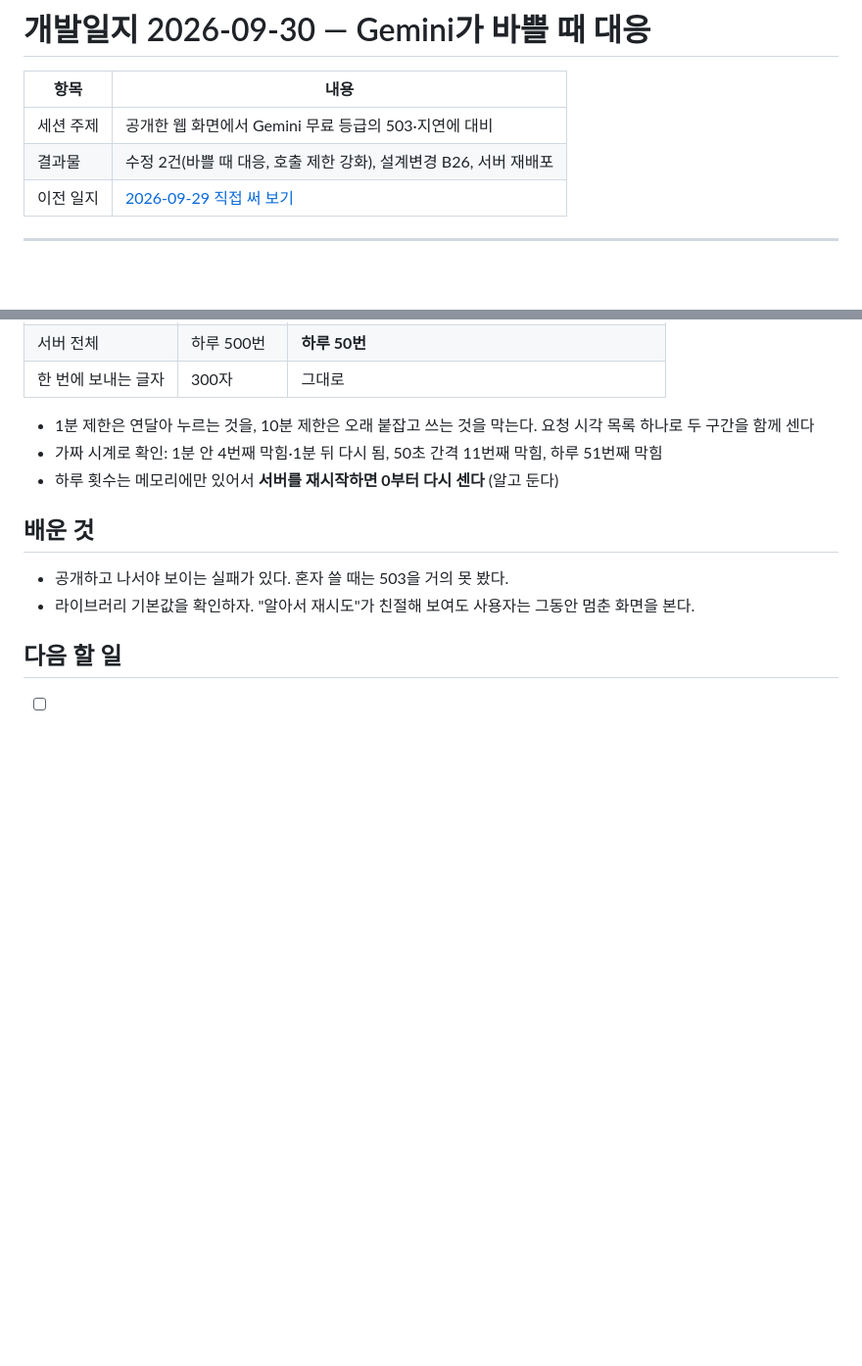
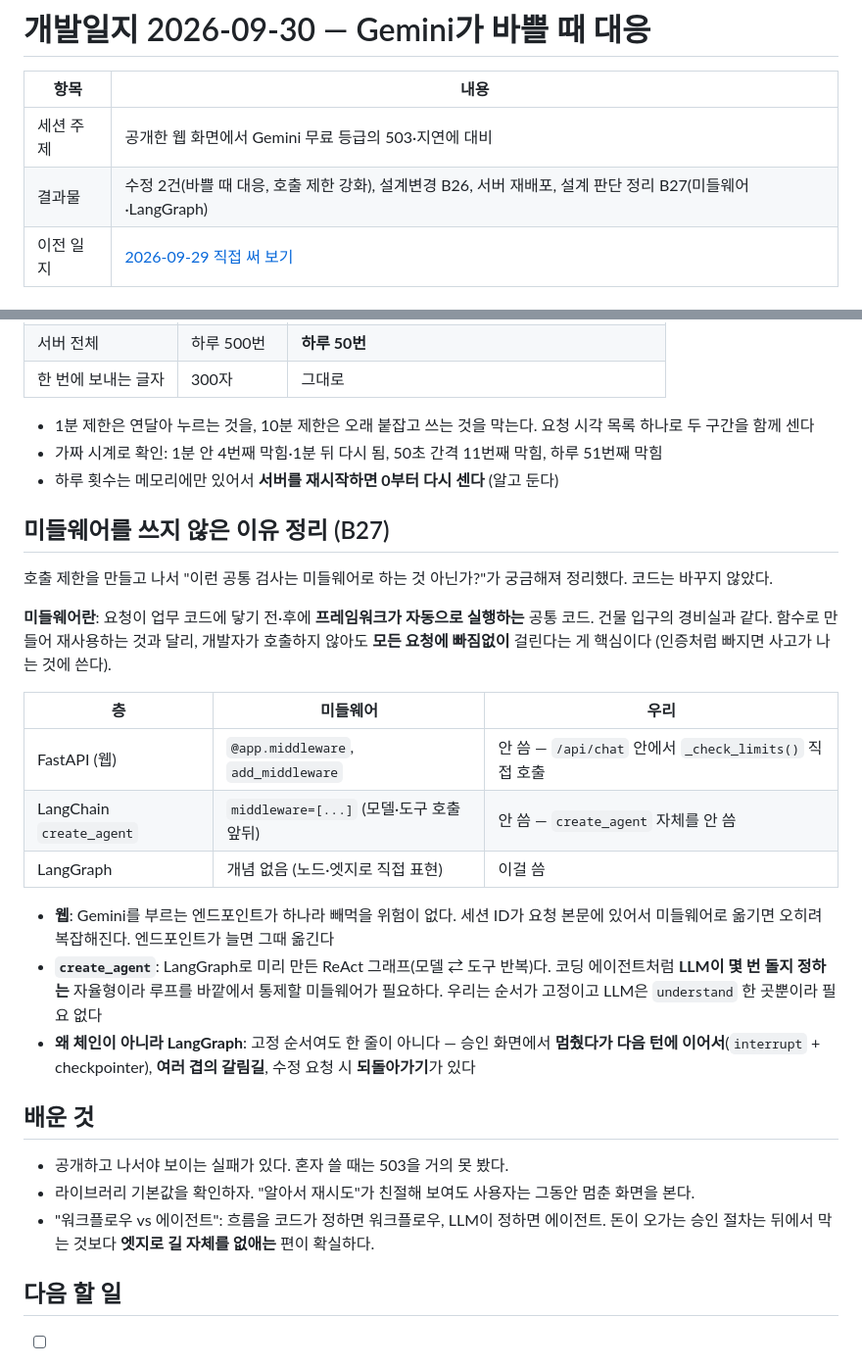
Before and after one commit to noviz-domino/langgraph-financial-agent, a Markdown page: devlog/2026-09-30_Gemini-바쁠때-대응.md, 2 parts joined by grey strips. Shown at 98% size. Drawn GitHub-style; blank space fills up the shorter version.

Commit message:
docs: 개발일지 09-30에 미들웨어를 쓰지 않은 이유(B27) 기록

```diff
--- a/devlog/2026-09-30_Gemini-바쁠때-대응.md
+++ b/devlog/2026-09-30_Gemini-바쁠때-대응.md
@@ -3,7 +3,7 @@
 | 항목 | 내용 |
 |---|---|
 | 세션 주제 | 공개한 웹 화면에서 Gemini 무료 등급의 503·지연에 대비 |
-| 결과물 | 수정 2건(바쁠 때 대응, 호출 제한 강화), 설계변경 B26, 서버 재배포 |
+| 결과물 | 수정 2건(바쁠 때 대응, 호출 제한 강화), 설계변경 B26, 서버 재배포, 설계 판단 정리 B27(미들웨어·LangGraph) |
 | 이전 일지 | [2026-09-29 직접 써 보기](2026-09-29_직접-써보기.md) |
 
 ---
@@ -46,10 +46,27 @@
 - 가짜 시계로 확인: 1분 안 4번째 막힘·1분 뒤 다시 됨, 50초 간격 11번째 막힘, 하루 51번째 막힘
 - 하루 횟수는 메모리에만 있어서 **서버를 재시작하면 0부터 다시 센다** (알고 둔다)
 
+## 미들웨어를 쓰지 않은 이유 정리 (B27)
+
+호출 제한을 만들고 나서 "이런 공통 검사는 미들웨어로 하는 것 아닌가?"가 궁금해져 정리했다. 코드는 바꾸지 않았다.
+
+**미들웨어란**: 요청이 업무 코드에 닿기 전·후에 **프레임워크가 자동으로 실행하는** 공통 코드. 건물 입구의 경비실과 같다. 함수로 만들어 재사용하는 것과 달리, 개발자가 호출하지 않아도 **모든 요청에 빠짐없이** 걸린다는 게 핵심이다 (인증처럼 빠지면 사고가 나는 것에 쓴다).
+
+| 층 | 미들웨어 | 우리 |
+|---|---|---|
+| FastAPI (웹) | `@app.middleware`, `add_middleware` | 안 씀 — `/api/chat` 안에서 `_check_limits()` 직접 호출 |
+| LangChain `create_agent` | `middleware=[...]` (모델·도구 호출 앞뒤) | 안 씀 — `create_agent` 자체를 안 씀 |
+| LangGraph | 개념 없음 (노드·엣지로 직접 표현) | 이걸 씀 |
+
+- **웹**: Gemini를 부르는 엔드포인트가 하나라 빼먹을 위험이 없다. 세션 ID가 요청 본문에 있어서 미들웨어로 옮기면 오히려 복잡해진다. 엔드포인트가 늘면 그때 옮긴다
+- **`create_agent`**: LangGraph로 미리 만든 ReAct 그래프(모델 ⇄ 도구 반복)다. 코딩 에이전트처럼 **LLM이 몇 번 돌지 정하는** 자율형이라 루프를 바깥에서 통제할 미들웨어가 필요하다. 우리는 순서가 고정이고 LLM은 `understand` 한 곳뿐이라 필요 없다
+- **왜 체인이 아니라 LangGraph**: 고정 순서여도 한 줄이 아니다 — 승인 화면에서 **멈췄다가 다음 턴에 이어서**(`interrupt` + checkpointer), **여러 겹의 갈림길**, 수정 요청 시 **되돌아가기**가 있다
+
 ## 배운 것
 
 - 공개하고 나서야 보이는 실패가 있다. 혼자 쓸 때는 503을 거의 못 봤다.
 - 라이브러리 기본값을 확인하자. "알아서 재시도"가 친절해 보여도 사용자는 그동안 멈춘 화면을 본다.
+- "워크플로우 vs 에이전트": 흐름을 코드가 정하면 워크플로우, LLM이 정하면 에이전트. 돈이 오가는 승인 절차는 뒤에서 막는 것보다 **엣지로 길 자체를 없애는** 편이 확실하다.
 
 ## 다음 할 일
 
```
